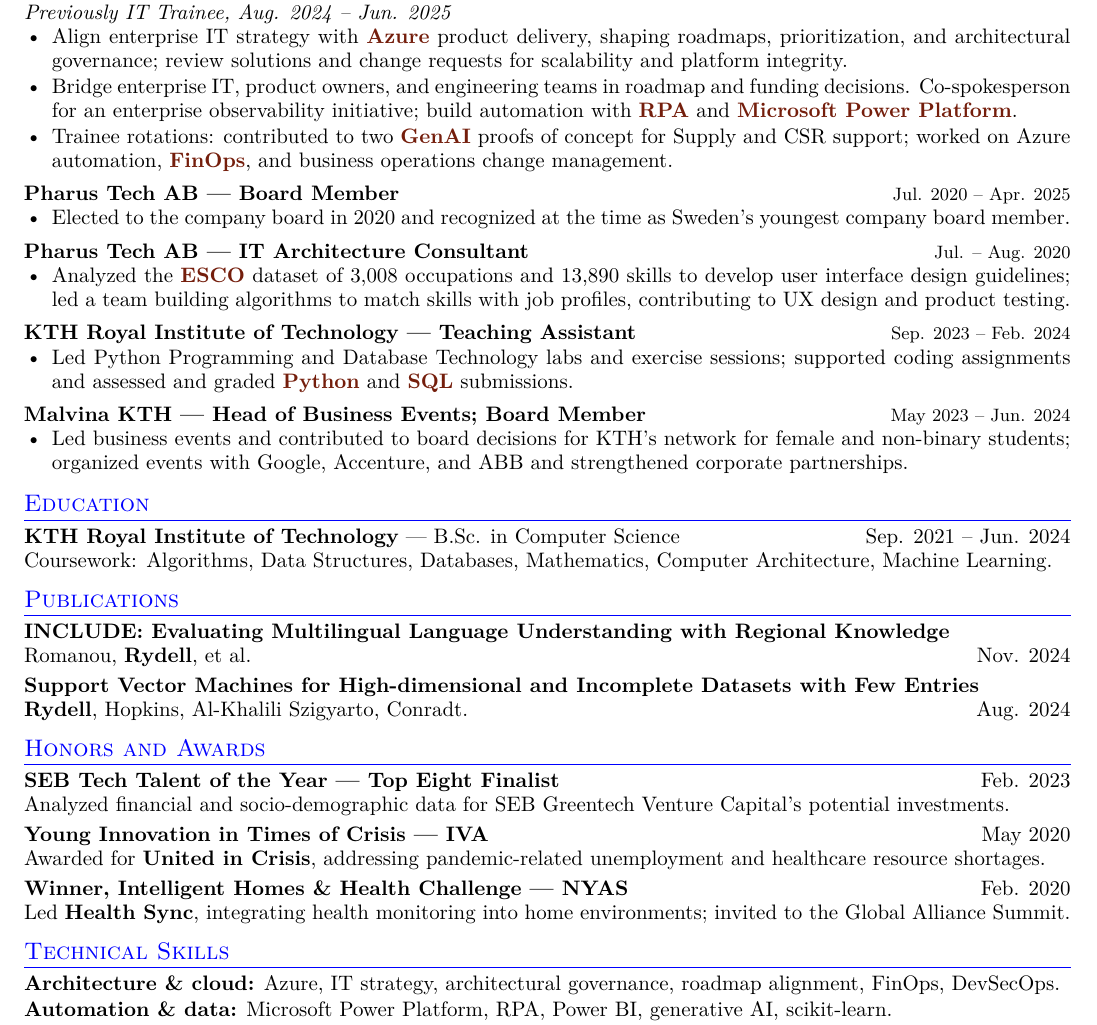
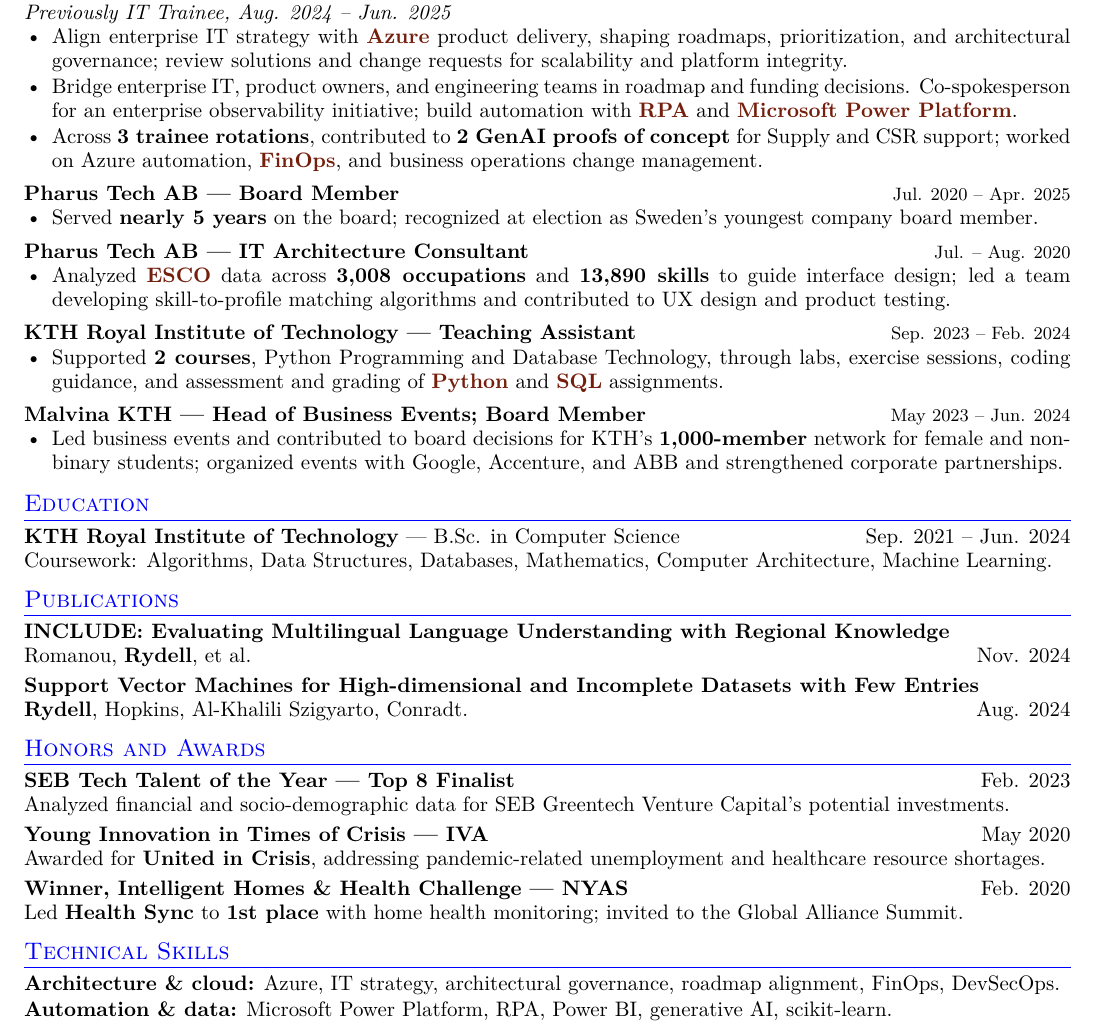
Before and after one commit to sarafuyu/expressive-resume-2, a LaTeX CV (src/resume.tex): part of the page, cut so that both start at the same text. Compiled offline with pdfLaTeX.

Commit message:
Highlight supported experience metrics in one-page resume

```diff
--- a/src/resume.tex
+++ b/src/resume.tex
@@ -47,28 +47,28 @@
 \achievement{Bridge enterprise IT, product owners, and engineering teams in
 roadmap and funding decisions. Co-spokesperson for an enterprise observability
 initiative; build automation with \tech{RPA} and \tech{Microsoft Power Platform}.}
-\achievement{Trainee rotations: contributed to two \tech{GenAI} proofs of concept
+\achievement{Across \textbf{3 trainee rotations}, contributed to \textbf{2 GenAI proofs of concept}
 for Supply and CSR support; worked on Azure automation, \tech{FinOps}, and
 business operations change management.}
 
-% Pharus titles, dates, and descriptions retained from the preceding version.
+% Pharus roles retained; board tenure follows the dates in the LinkedIn export.
 \resumeentry{Pharus Tech AB}{Board Member}{Jul. 2020 -- Apr. 2025}
-\achievement{Elected to the company board in 2020 and recognized at the time as
-Sweden's youngest company board member.}
+\achievement{Served \textbf{nearly 5 years} on the board; recognized at election
+as Sweden's youngest company board member.}
 \resumeentry{Pharus Tech AB}{IT Architecture Consultant}{Jul. -- Aug. 2020}
-\achievement{Analyzed the \tech{ESCO} dataset of 3,008 occupations and 13,890 skills
-to develop user interface design guidelines; led a team building algorithms to
-match skills with job profiles, contributing to UX design and product testing.}
+\achievement{Analyzed \tech{ESCO} data across \textbf{3,008 occupations} and \textbf{13,890 skills}
+to guide interface design; led a team developing skill-to-profile matching
+algorithms and contributed to UX design and product testing.}
 
 \resumeentry{KTH Royal Institute of Technology}{Teaching Assistant}{Sep. 2023 -- Feb. 2024}
-\achievement{Led Python Programming and Database Technology labs and exercise
-sessions; supported coding assignments and assessed and graded \tech{Python}
-and \tech{SQL} submissions.}
+\achievement{Supported \textbf{2 courses}, Python Programming and Database Technology,
+through labs, exercise sessions, coding guidance, and assessment and grading of
+\tech{Python} and \tech{SQL} assignments.}
 
 \resumeentry{Malvina KTH}{Head of Business Events; Board Member}{May 2023 -- Jun. 2024}
 \achievement{Led business events and contributed to board decisions for KTH's
-network for female and non-binary students; organized events with Google,
-Accenture, and ABB and strengthened corporate partnerships.}
+\textbf{1,000-member} network for female and non-binary students; organized events
+with Google, Accenture, and ABB and strengthened corporate partnerships.}
 
 % ----- Education -----
 \section{Education}
@@ -87,14 +87,14 @@
 
 % ----- Awards -----
 \section{Honors and Awards}
-\textbf{SEB Tech Talent of the Year --- Top Eight Finalist} \hfill Feb. 2023\\
+\textbf{SEB Tech Talent of the Year --- Top 8 Finalist} \hfill Feb. 2023\\
 Analyzed financial and socio-demographic data for SEB Greentech Venture Capital's potential investments.
 \par\vspace{3pt}
 \textbf{Young Innovation in Times of Crisis --- IVA} \hfill May 2020\\
 Awarded for \textbf{United in Crisis}, addressing pandemic-related unemployment and healthcare resource shortages.
 \par\vspace{3pt}
 \textbf{Winner, Intelligent Homes \& Health Challenge --- NYAS} \hfill Feb. 2020\\
-Led \textbf{Health Sync}, integrating health monitoring into home environments; invited to the Global Alliance Summit.
+Led \textbf{Health Sync} to \textbf{1st place} with home health monitoring; invited to the Global Alliance Summit.
 
 % ----- One line per technical skills category -----
 \section{Technical Skills}
```
Also changed, not shown: README.md, src/resume.pdf.
